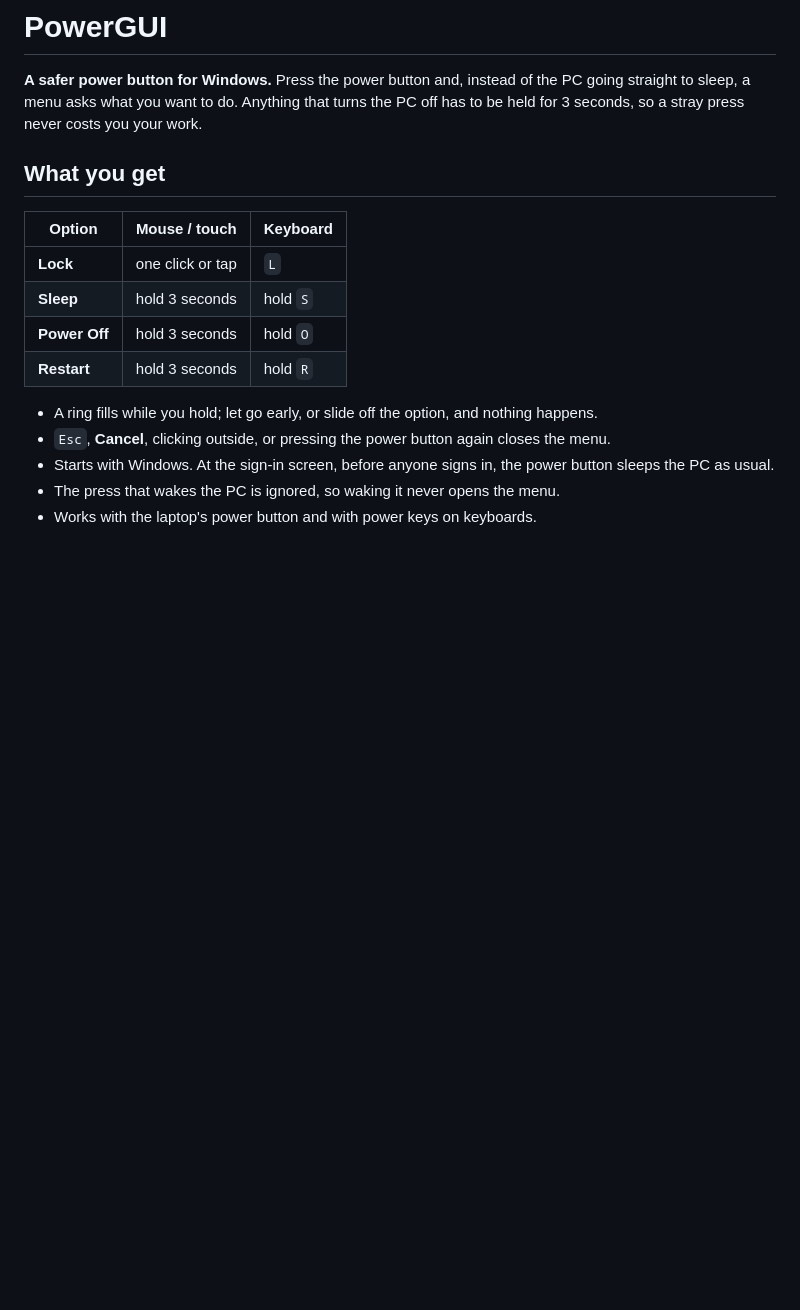
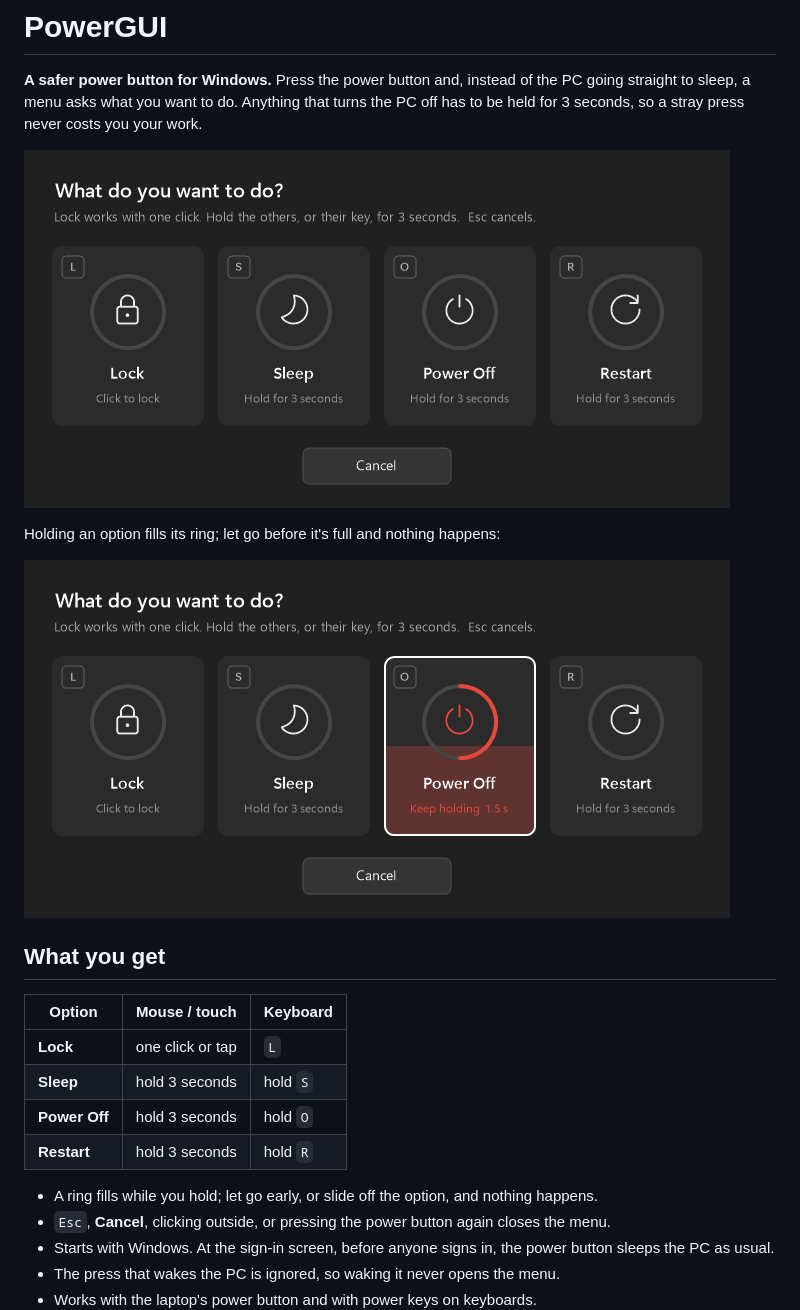
Before and after one commit to peekungdev/powergui, a Markdown page: README.md, the part around the change. Rendered like a GitHub page; pictures changed too: docs/menu-hold.png (added), docs/menu.png (added); blank space fills up the shorter version.

Commit message:
Add menu screenshots to the README
Co-Authored-By: Claude Opus 5.5 <noreply@anthropic.com>

```diff
--- a/README.md
+++ b/README.md
@@ -3,6 +3,12 @@
 **A safer power button for Windows.** Press the power button and, instead of the PC going straight
 to sleep, a menu asks what you want to do. Anything that turns the PC off has to be held for
 3 seconds, so a stray press never costs you your work.
+
+![The PowerGUI menu](docs/menu.png)
+
+Holding an option fills its ring; let go before it's full and nothing happens:
+
+![Holding Power Off, halfway](docs/menu-hold.png)
 
 ## What you get
 
```
